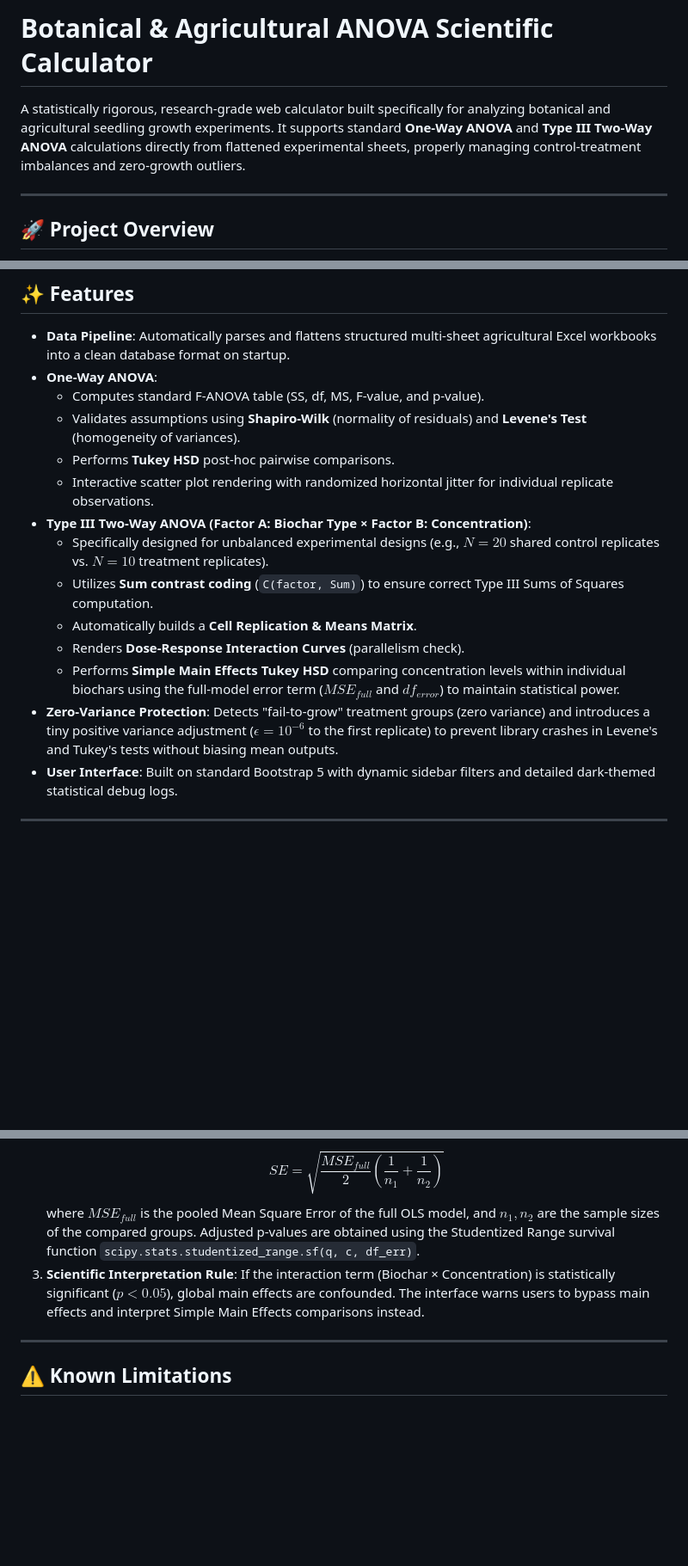
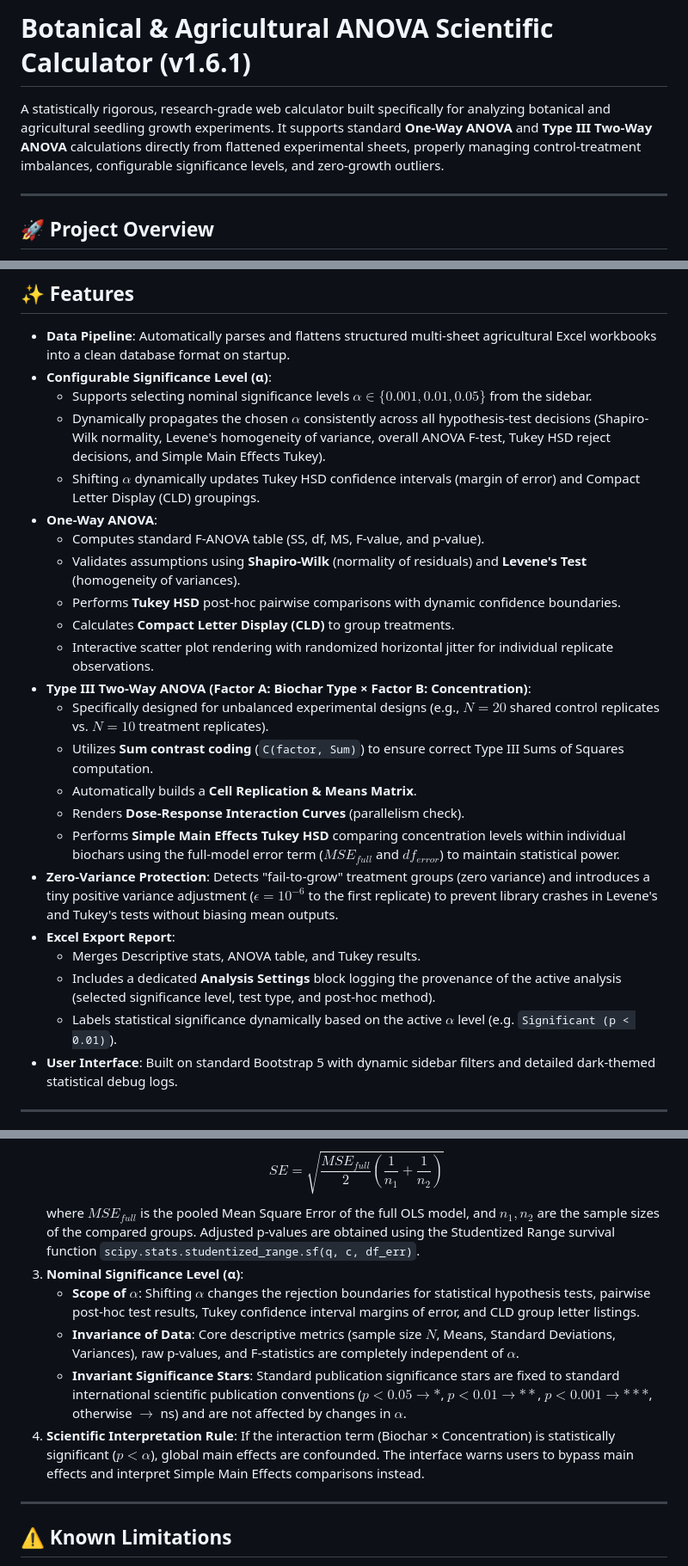
Before and after one commit to ARJ010/anova-calculator, a Markdown page: README.md, 3 parts joined by grey strips. Shown at 86% size. Drawn GitHub-style; blank space fills up the shorter version.

Commit message:
Update README.md for v1.6.1 documentation

```diff
--- a/README.md
+++ b/README.md
@@ -1,6 +1,6 @@
-# Botanical & Agricultural ANOVA Scientific Calculator
+# Botanical & Agricultural ANOVA Scientific Calculator (v1.6.1)
 
-A statistically rigorous, research-grade web calculator built specifically for analyzing botanical and agricultural seedling growth experiments. It supports standard **One-Way ANOVA** and **Type III Two-Way ANOVA** calculations directly from flattened experimental sheets, properly managing control-treatment imbalances and zero-growth outliers.
+A statistically rigorous, research-grade web calculator built specifically for analyzing botanical and agricultural seedling growth experiments. It supports standard **One-Way ANOVA** and **Type III Two-Way ANOVA** calculations directly from flattened experimental sheets, properly managing control-treatment imbalances, configurable significance levels, and zero-growth outliers.
 
 ---
 
@@ -15,18 +15,27 @@ This calculator is designed to provide PG-level agricultural researchers with a
 ## ✨ Features
 
 - **Data Pipeline**: Automatically parses and flattens structured multi-sheet agricultural Excel workbooks into a clean database format on startup.
+- **Configurable Significance Level (α)**:
+  * Supports selecting nominal significance levels $\alpha \in \{0.001, 0.01, 0.05\}$ from the sidebar.
+  * Dynamically propagates the chosen $\alpha$ consistently across all hypothesis-test decisions (Shapiro-Wilk normality, Levene's homogeneity of variance, overall ANOVA F-test, Tukey HSD reject decisions, and Simple Main Effects Tukey).
+  * Shifting $\alpha$ dynamically updates Tukey HSD confidence intervals (margin of error) and Compact Letter Display (CLD) groupings.
 - **One-Way ANOVA**:
-  - Computes standard F-ANOVA table (SS, df, MS, F-value, and p-value).
-  - Validates assumptions using **Shapiro-Wilk** (normality of residuals) and **Levene's Test** (homogeneity of variances).
-  - Performs **Tukey HSD** post-hoc pairwise comparisons.
-  - Interactive scatter plot rendering with randomized horizontal jitter for individual replicate observations.
+  * Computes standard F-ANOVA table (SS, df, MS, F-value, and p-value).
+  * Validates assumptions using **Shapiro-Wilk** (normality of residuals) and **Levene's Test** (homogeneity of variances).
+  * Performs **Tukey HSD** post-hoc pairwise comparisons with dynamic confidence boundaries.
+  * Calculates **Compact Letter Display (CLD)** to group treatments.
+  * Interactive scatter plot rendering with randomized horizontal jitter for individual replicate observations.
 - **Type III Two-Way ANOVA (Factor A: Biochar Type × Factor B: Concentration)**:
-  - Specifically designed for unbalanced experimental designs (e.g., $N=20$ shared control replicates vs. $N=10$ treatment replicates).
-  - Utilizes **Sum contrast coding** (`C(factor, Sum)`) to ensure correct Type III Sums of Squares computation.
-  - Automatically builds a **Cell Replication & Means Matrix**.
-  - Renders **Dose-Response Interaction Curves** (parallelism check).
-  - Performs **Simple Main Effects Tukey HSD** comparing concentration levels within individual biochars using the full-model error term ($MSE_{full}$ and $df_{error}$) to maintain statistical power.
+  * Specifically designed for unbalanced experimental designs (e.g., $N=20$ shared control replicates vs. $N=10$ treatment replicates).
+  * Utilizes **Sum contrast coding** (`C(factor, Sum)`) to ensure correct Type III Sums of Squares computation.
+  * Automatically builds a **Cell Replication & Means Matrix**.
+  * Renders **Dose-Response Interaction Curves** (parallelism check).
+  * Performs **Simple Main Effects Tukey HSD** comparing concentration levels within individual biochars using the full-model error term ($MSE_{full}$ and $df_{error}$) to maintain statistical power.
 - **Zero-Variance Protection**: Detects "fail-to-grow" treatment groups (zero variance) and introduces a tiny positive variance adjustment ($\epsilon = 10^{-6}$ to the first replicate) to prevent library crashes in Levene's and Tukey's tests without biasing mean outputs.
+- **Excel Export Report**:
+  * Merges Descriptive stats, ANOVA table, and Tukey results.
+  * Includes a dedicated **Analysis Settings** block logging the provenance of the active analysis (selected significance level, test type, and post-hoc method).
+  * Labels statistical significance dynamically based on the active $\alpha$ level (e.g. `Significant (p < 0.01)`).
 - **User Interface**: Built on standard Bootstrap 5 with dynamic sidebar filters and detailed dark-themed statistical debug logs.
 
 ---
@@ -99,7 +108,11 @@ Open [http://127.0.0.1:5000](http://127.0.0.1:5000) in your web browser.
 2. **Simple Main Effects Standard Error**: Under the Two-Way model, the standard error for pairwise Tukey comparisons is computed as:
    $$SE = \sqrt{\frac{MSE_{full}}{2} \left(\frac{1}{n_1} + \frac{1}{n_2}\right)}$$
    where $MSE_{full}$ is the pooled Mean Square Error of the full OLS model, and $n_1, n_2$ are the sample sizes of the compared groups. Adjusted p-values are obtained using the Studentized Range survival function `scipy.stats.studentized_range.sf(q, c, df_err)`.
-3. **Scientific Interpretation Rule**: If the interaction term (Biochar &times; Concentration) is statistically significant ($p < 0.05$), global main effects are confounded. The interface warns users to bypass main effects and interpret Simple Main Effects comparisons instead.
+3. **Nominal Significance Level (α)**:
+   * **Scope of $\alpha$**: Shifting $\alpha$ changes the rejection boundaries for statistical hypothesis tests, pairwise post-hoc test results, Tukey confidence interval margins of error, and CLD group letter listings.
+   * **Invariance of Data**: Core descriptive metrics (sample size $N$, Means, Standard Deviations, Variances), raw p-values, and F-statistics are completely independent of $\alpha$.
+   * **Invariant Significance Stars**: Standard publication significance stars are fixed to standard international scientific publication conventions ($p < 0.05 \rightarrow *$, $p < 0.01 \rightarrow **$, $p < 0.001 \rightarrow ***$, otherwise $\rightarrow$ ns) and are not affected by changes in $\alpha$.
+4. **Scientific Interpretation Rule**: If the interaction term (Biochar &times; Concentration) is statistically significant ($p < \alpha$), global main effects are confounded. The interface warns users to bypass main effects and interpret Simple Main Effects comparisons instead.
 
 ---
 
```
Also changed, not shown: other parts of README.md (+3 -3 lines).
